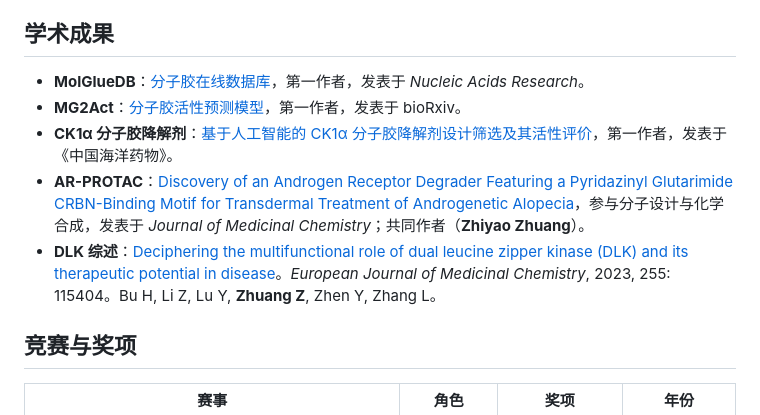
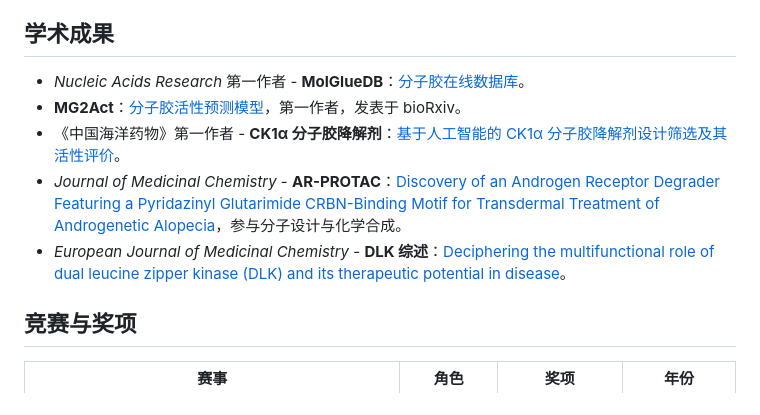
Before and after one commit to Zzy522/Zhuangzhiyao.github.io, a Markdown page: README.md, the part around the change. Rendered like a GitHub page.

Commit message:
Reorder academic achievements for clarity

```diff
--- a/README.md
+++ b/README.md
@@ -102,11 +102,11 @@
 
 ## 学术成果
 
-- **MolGlueDB**：[分子胶在线数据库](https://www.molgluedb.com/)，第一作者，发表于 *Nucleic Acids Research*。
+-  *Nucleic Acids Research* 第一作者 - **MolGlueDB**：[分子胶在线数据库](https://www.molgluedb.com/)。
 - **MG2Act**：[分子胶活性预测模型](https://doi.org/10.64898/2026.08.08.739980v1)，第一作者，发表于 bioRxiv。
-- **CK1α 分子胶降解剂**：[基于人工智能的 CK1α 分子胶降解剂设计筛选及其活性评价](https://www.cpa.org.cn/index.php?cid=74102&do=info)，第一作者，发表于《中国海洋药物》。
-- **AR-PROTAC**：[Discovery of an Androgen Receptor Degrader Featuring a Pyridazinyl Glutarimide CRBN-Binding Motif for Transdermal Treatment of Androgenetic Alopecia](https://doi.org/10.1021/acs.jmedchem.5c03843)，参与分子设计与化学合成，发表于 *Journal of Medicinal Chemistry*；共同作者（**Zhiyao Zhuang**）。
-- **DLK 综述**：[Deciphering the multifunctional role of dual leucine zipper kinase (DLK) and its therapeutic potential in disease](https://doi.org/10.1016/j.ejmech.2023.115404)。*European Journal of Medicinal Chemistry*, 2023, 255: 115404。Bu H, Li Z, Lu Y, **Zhuang Z**, Zhen Y, Zhang L。
+- 《中国海洋药物》第一作者 - **CK1α 分子胶降解剂**：[基于人工智能的 CK1α 分子胶降解剂设计筛选及其活性评价](https://www.cpa.org.cn/index.php?cid=74102&do=info)。
+-  *Journal of Medicinal Chemistry* - **AR-PROTAC**：[Discovery of an Androgen Receptor Degrader Featuring a Pyridazinyl Glutarimide CRBN-Binding Motif for Transdermal Treatment of Androgenetic Alopecia](https://doi.org/10.1021/acs.jmedchem.5c03843)，参与分子设计与化学合成。
+- *European Journal of Medicinal Chemistry* - **DLK 综述**：[Deciphering the multifunctional role of dual leucine zipper kinase (DLK) and its therapeutic potential in disease](https://doi.org/10.1016/j.ejmech.2023.115404)。
 
 ## 竞赛与奖项
 
```
